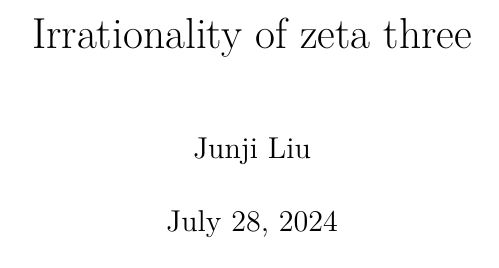
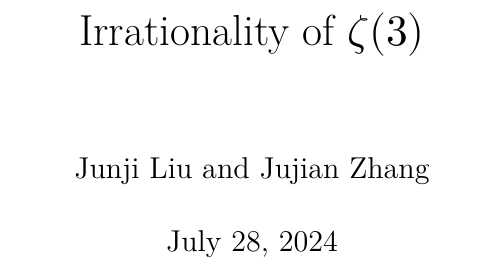
Before and after one commit to ahhwuhu/zeta_3_irrational, a LaTeX document (blueprint/src/print.tex): part of page 1 of 9, cut so that both start at the same text. Compiled offline with XeLaTeX.

Commit message:
blueprint/src/print.texZeta3Irrational/Basic.leanZeta3Irrational/LinearForm.leanZeta3Irrational/Integral.lean

```diff
--- a/blueprint/src/print.tex
+++ b/blueprint/src/print.tex
@@ -28,8 +28,8 @@
 \input{macros/common}
 \input{macros/print}
 
-\title{Irrationality of zeta three}
-\author{Junji Liu}
+\title{Irrationality of $\zeta(3)$}
+\author{Junji Liu and Jujian Zhang}
 
 \begin{document}
 \maketitle
```
Also changed, not shown: 3 other files.
